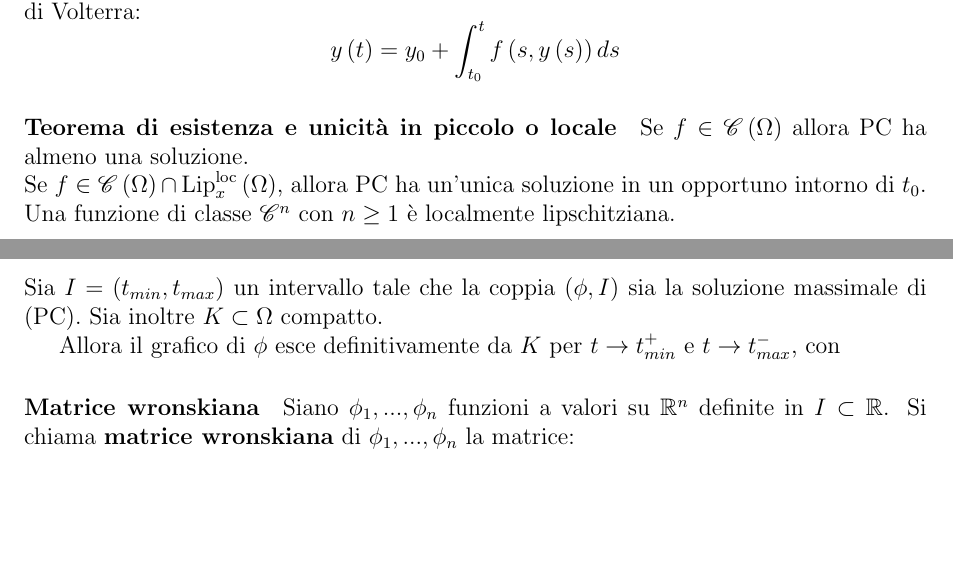
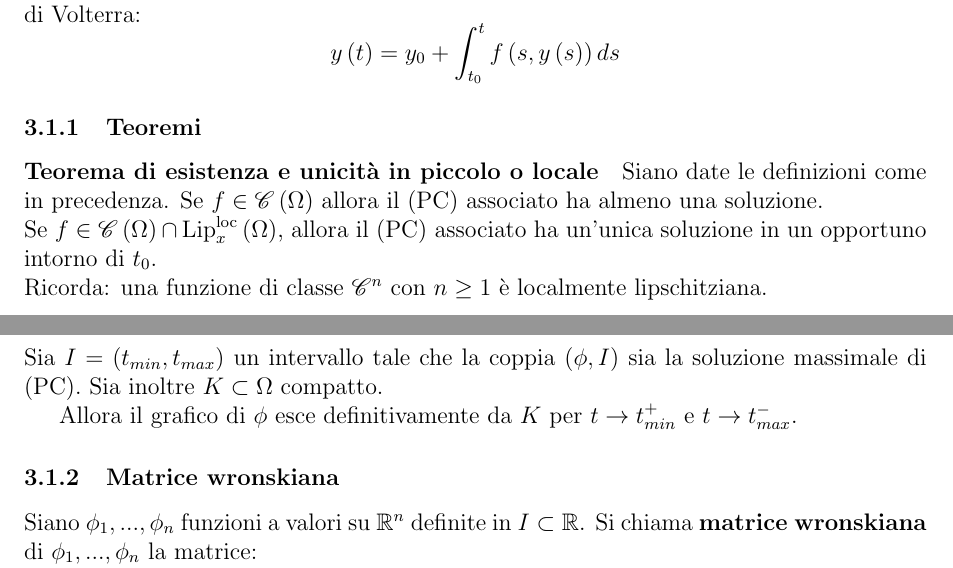
Before and after one commit to ruphy/analisiII, a LaTeX document (secondo-compitino.tex): two parts of pages 12 and 13 of 22, joined at a grey line, cut so that both start at the same text, the shorter picture padded with empty space. Compiled offline with pdfLaTeX.

Commit message:
fix more more more
Signed-off-by: Riccardo Iaconelli <riccardo@kde.org>

```diff
--- a/secondo-compitino.tex
+++ b/secondo-compitino.tex
@@ -294,10 +294,12 @@ Una soluzione del problema di Cauchy è una coppia $\left( \phi , I \right)$ cos
 Se $\left(\phi,I\right)$ risolve il problema di Cauchy, allora è una soluzione continua dell'equazione di Volterra:
 $$ y\left(t\right) = y_0 + \displaystyle\int^t_{t_0} f\left(s,y\left(s\right)\right) ds $$
 
+\subsubsection{Teoremi}
+
 \paragraph{Teorema di esistenza e unicità in piccolo o locale}
-Se $f \in \cont \left(\Omega\right)$ allora PC ha almeno una soluzione. \\
-Se $f \in \cont \left(\Omega\right) \cap \text{Lip}^{\text{loc}}_x\left(\Omega\right)$, allora PC ha un'unica soluzione in un opportuno intorno di $t_0$.\\
-Una funzione di classe $\cont^n$ con $ n \geq 1 $ è localmente lipschitziana.
+Siano date le definizioni come in precedenza. Se $f \in \cont \left(\Omega\right)$ allora il (PC) associato ha almeno una soluzione. \\
+Se $f \in \cont \left(\Omega\right) \cap \text{Lip}^{\text{loc}}_x\left(\Omega\right)$, allora il (PC) associato ha un'unica soluzione in un opportuno intorno di $t_0$.\\
+Ricorda: una funzione di classe $\cont^n$ con $ n \geq 1 $ è localmente lipschitziana.
 
 \paragraph{Teorema di esistenza e unicità in grande (o globale)}
 Siano $-\infty < \tau_1 < \tau_2 < +\infty$ e $\S:=\left[\tau_1,\tau_2\right]\times\mathbb{R}$. Sia $f \in C\left(\Omega\right) \cap \text{Lip}^{\text{loc}}_x\left(\Omega\right)$, con crescita al più lineare in x, cioè
@@ -311,9 +313,9 @@ $$\begin{cases} x'=f\left(t,x\right) \\ x\left(t_0\right)=x_0 \end{cases}$$
 Siano $$f \in C\left(\Omega\right) \cap \text{Lip}^{\text{loc}}_x\left(\Omega\right)\qquad \text{e} \qquad\left(t_0,x_0\right) \in \Omega$$
 Sia $I=(t_{min},t_{max})$ un intervallo tale che la coppia $\left(\phi,I\right)$ sia la soluzione massimale di (PC). Sia inoltre $K\subset \Omega$ compatto.
 
-Allora il grafico di $\phi$ esce definitivamente da $K$ per $t\rightarrow t^+_{min}$ e $t\rightarrow t^-_{max}$, con
+Allora il grafico di $\phi$ esce definitivamente da $K$ per $t\rightarrow t^+_{min}$ e $t\rightarrow t^-_{max}$.
 
-\paragraph{Matrice wronskiana}
+\subsubsection{Matrice wronskiana}
 Siano $\phi_1,...,\phi_n$ funzioni a valori su $\mathbb{R}^n$ definite in $I\subset \mathbb{R}$.
 Si chiama \textbf{matrice wronskiana} di $\phi_1,...,\phi_n$ la matrice:
 $$W(t):=[\phi_1(t)\ ...\ \phi_n(t)]$$
```
